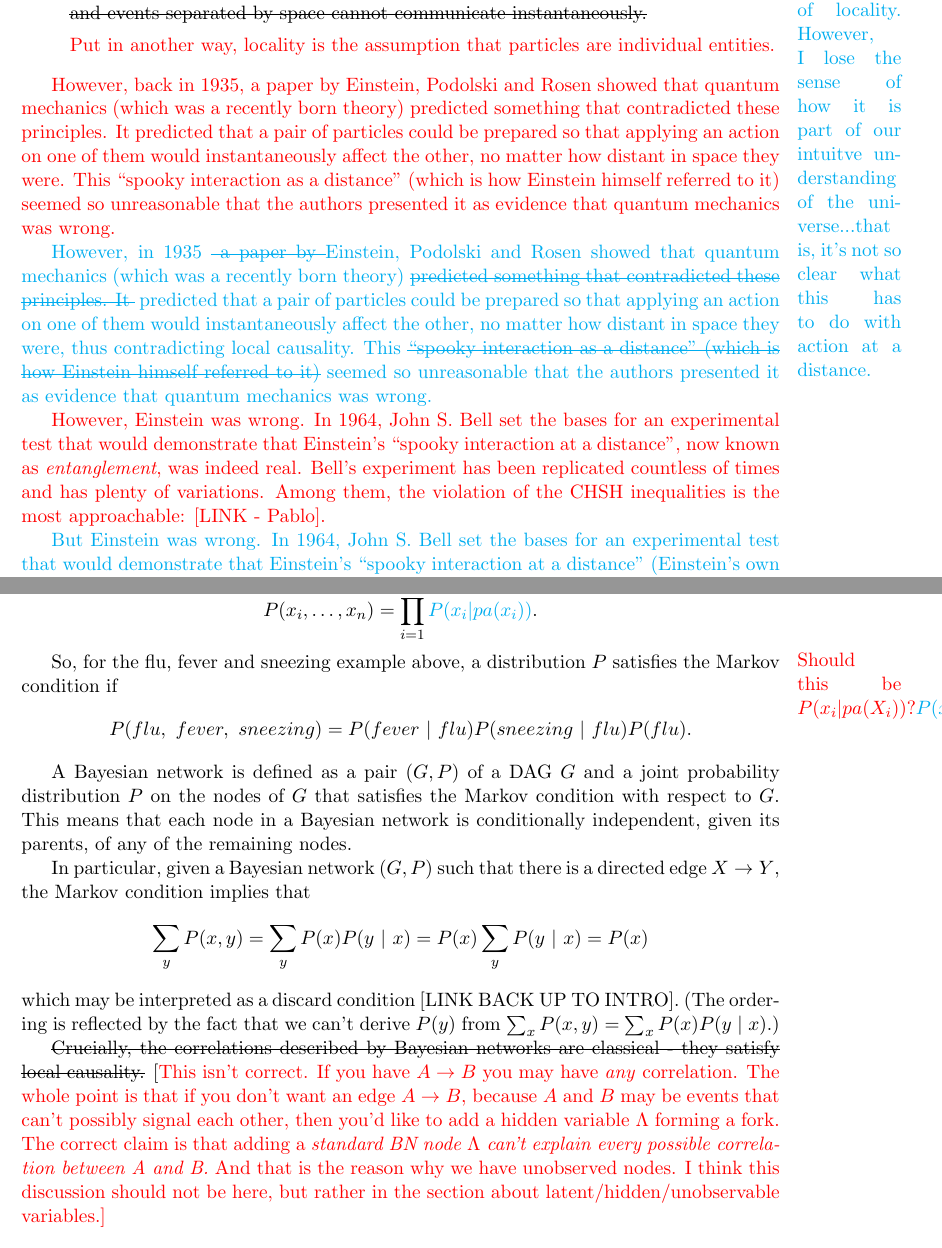
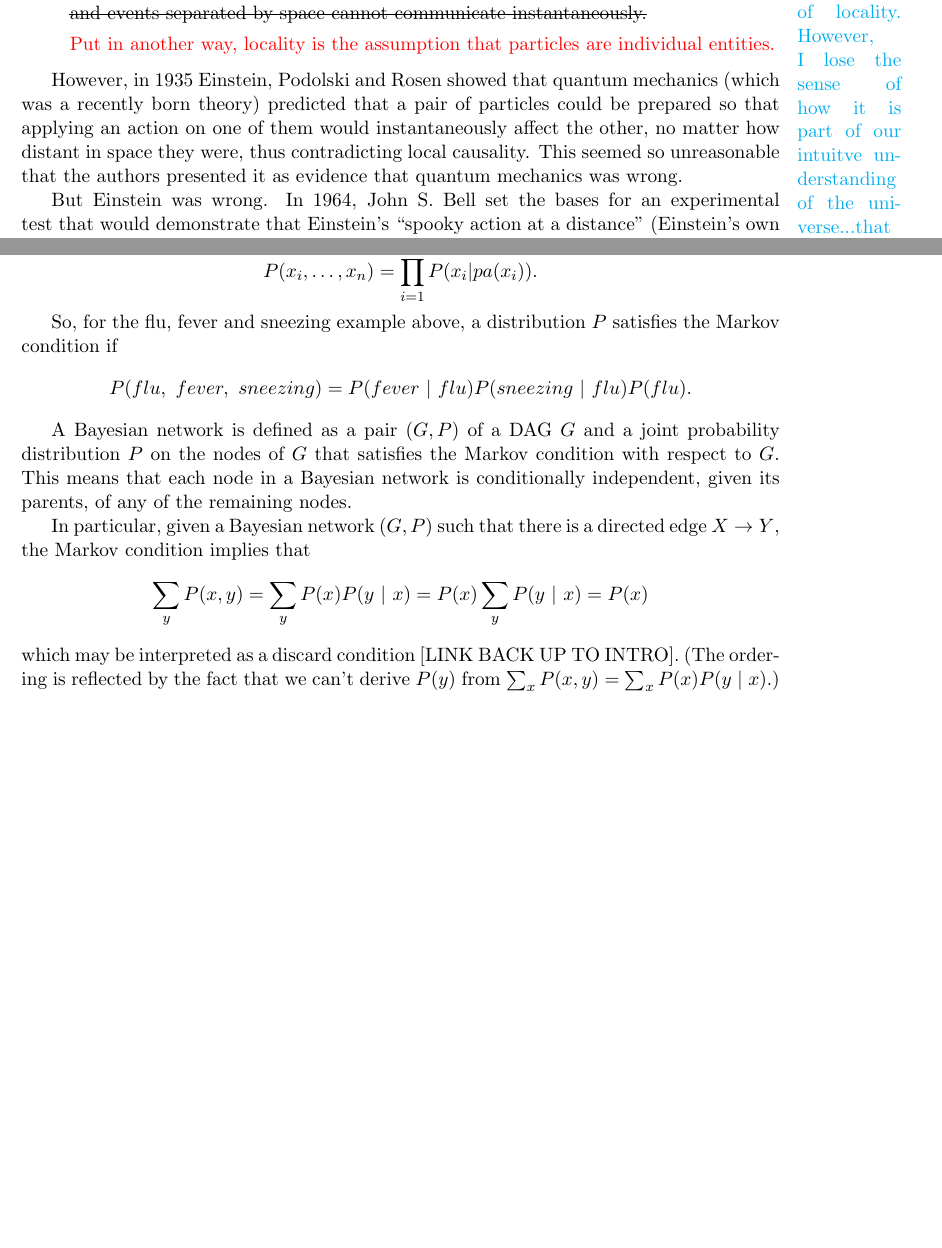
Before and after one commit to PabloAndresMartinez/ACTBlogpost, a LaTeX document (blogpost2.tex): two parts of pages 2 and 5 of 14 before the commit and two parts of pages 2 and 4 of 13 after it, joined at a grey line, cut so that both start at the same text, the shorter picture padded with empty space. Compiled offline with pdfLaTeX.

Commit message:
Most 'colored ink' contributions revised and written in black ink.

```diff
--- a/blogpost2.tex
+++ b/blogpost2.tex
@@ -71,13 +71,8 @@ Physicists often define causality in terms of a \emph{discarding} principle: If
 \pablo{Put in another way, locality is the assumption that particles are individual entities.}
 \end{itemize}
 
-\pablo{However, back in 1935, a paper by Einstein, Podolski and Rosen showed that quantum mechanics (which was a recently born theory) predicted something that contradicted these principles. It predicted that a pair of particles could be prepared so that applying an action on one of them would instantaneously affect the other, no matter how distant in space they were. This ``spooky interaction as a distance'' (which is how Einstein himself referred to it) seemed so unreasonable that the authors presented it as evidence that quantum mechanics was wrong.}
+However, in 1935 Einstein, Podolski and Rosen showed that quantum mechanics (which was a recently born theory) predicted that a pair of particles could be prepared so that applying an action on one of them would instantaneously affect the other, no matter how distant in space they were, thus contradicting local causality. This seemed so unreasonable that the authors presented it as evidence that quantum mechanics was wrong.
 
-\sophie{However, in 1935 \sout{ a paper by }Einstein, Podolski and Rosen showed that quantum mechanics (which was a recently born theory) \sout{predicted something that  contradicted these principles. It } predicted that a pair of particles could be prepared so that applying an action on one of them would instantaneously affect the other, no matter how distant in space they were, thus contradicting local causality. This \sout{``spooky interaction as a distance'' (which is how Einstein himself referred to it)} seemed so unreasonable that the authors presented it as evidence that quantum mechanics was wrong.}
-
-
-\pablo{However, Einstein was wrong. In 1964, John S. Bell set the bases for an experimental test that would demonstrate that Einstein's ``spooky interaction at a distance'', now known as \textit{entanglement}, was indeed real. Bell's experiment has been replicated countless of times and has plenty of variations. Among them, the violation of the CHSH inequalities is the most approachable: [LINK - Pablo].  }
-
-\sophie{But Einstein was wrong. In 1964, John S. Bell set the bases for an experimental test that would demonstrate that Einstein's ``spooky interaction at a distance'' (Einstein's own words), now known as \textit{entanglement}, was indeed real. Bell's experiment has been replicated countless of times and has plenty of variations. \sout{Among them, the violation of the CHSH inequalities is the most approachable: }[LINK - Pablo]. }
+But Einstein was wrong. In 1964, John S. Bell set the bases for an experimental test that would demonstrate that Einstein's ``spooky action at a distance'' (Einstein's own words), now known as \textit{entanglement}, was indeed real. Bell's experiment has been replicated countless of times and has plenty of variations [LINK - Pablo].
 
 \marginpar{\sophie{We could reduce this to the first sentence if necessary, but I like it now.}}
@@ -159,9 +150,7 @@ More generally, we may replace $X,Y$ and $Z$ with sets of random variables. So,
 
 A joint probability distribution $P$ on the nodes of a DAG $ G$ is said to satisfy the Markov condition if for any set of random variable $\{X_i\}_{i = 1}^n$ on the nodes of $G$, with choice of values $\{x_i\}_{i = 1}^n$
 
-\[P(x_i, \dots, x_n) = \prod_{i = 1}^n \sophie{P(x_i|{pa(x_i)})}.\]
-
-\marginpar{\pablo{Should this be \(P(x_i|pa(X_i))\)?}\sophie{\(P(x_i|pa(x_i))\)}!}
+\[P(x_i, \dots, x_n) = \prod_{i = 1}^n P(x_i|{pa(x_i)}).\]
 
 So, for the flu, fever and sneezing example above, a distribution $P$ satisfies the Markov condition if
 \[ P(flu, \ fever, \ sneezing)  = P(fever \ | \ flu) P(sneezing \ | \ flu) P(flu).\]
@@ -171,7 +160,7 @@ A Bayesian network is defined as a pair $(G,P)$ of a DAG $G$ and a joint probabi
 In particular, given a Bayesian network $(G,P)$ such that there is a directed edge $X \to Y$, the Markov condition implies that
 \[ \sum_{y} P(x,y) = \sum_y P(x) P(y \ | \ x) = P(x) \sum_y P(y \ | \ x)  = P(x)\] which may be interpreted as a discard condition [LINK BACK UP TO INTRO]. (The ordering is reflected by the fact that we can't derive $P(y)$ from $ \sum_{x} P(x,y) = \sum_x P(x) P(y \ | \ x) $.)
 
-\sout{Crucially, the correlations described by Bayesian networks are classical - they satisfy local causality.} [\pablo{This isn't correct. If you have \(A \to B\) you may have \textit{any} correlation. The whole point is that if you don't want an edge \(A \to B\), because \(A\) and \(B\) may be events that can't possibly signal each other, then you'd like to add a hidden variable \(\Lambda\) forming a fork. The correct claim is that adding a \textit{standard BN node \(\Lambda\) can't explain every possible correlation between A and B.} And that is the reason why we have unobserved nodes. I think this discussion should not be here, but rather in the section about latent/hidden/unobservable variables.]}
+%\sout{Crucially, the correlations described by Bayesian networks are classical - they satisfy local causality.} [\pablo{This isn't correct. If you have \(A \to B\) you may have \textit{any} correlation. The whole point is that if you don't want an edge \(A \to B\), because \(A\) and \(B\) may be events that can't possibly signal each other, then you'd like to add a hidden variable \(\Lambda\) forming a fork. The correct claim is that adding a \textit{standard BN node \(\Lambda\) can't explain every possible correlation between A and B.} And that is the reason why we have unobserved nodes. I think this discussion should not be here, but rather in the section about latent/hidden/unobservable variables.]}
 
  \vskip 2ex
 
```
Also changed, not shown: blogpost2.pdf, blogpost2.tex (20 more changed lines).
